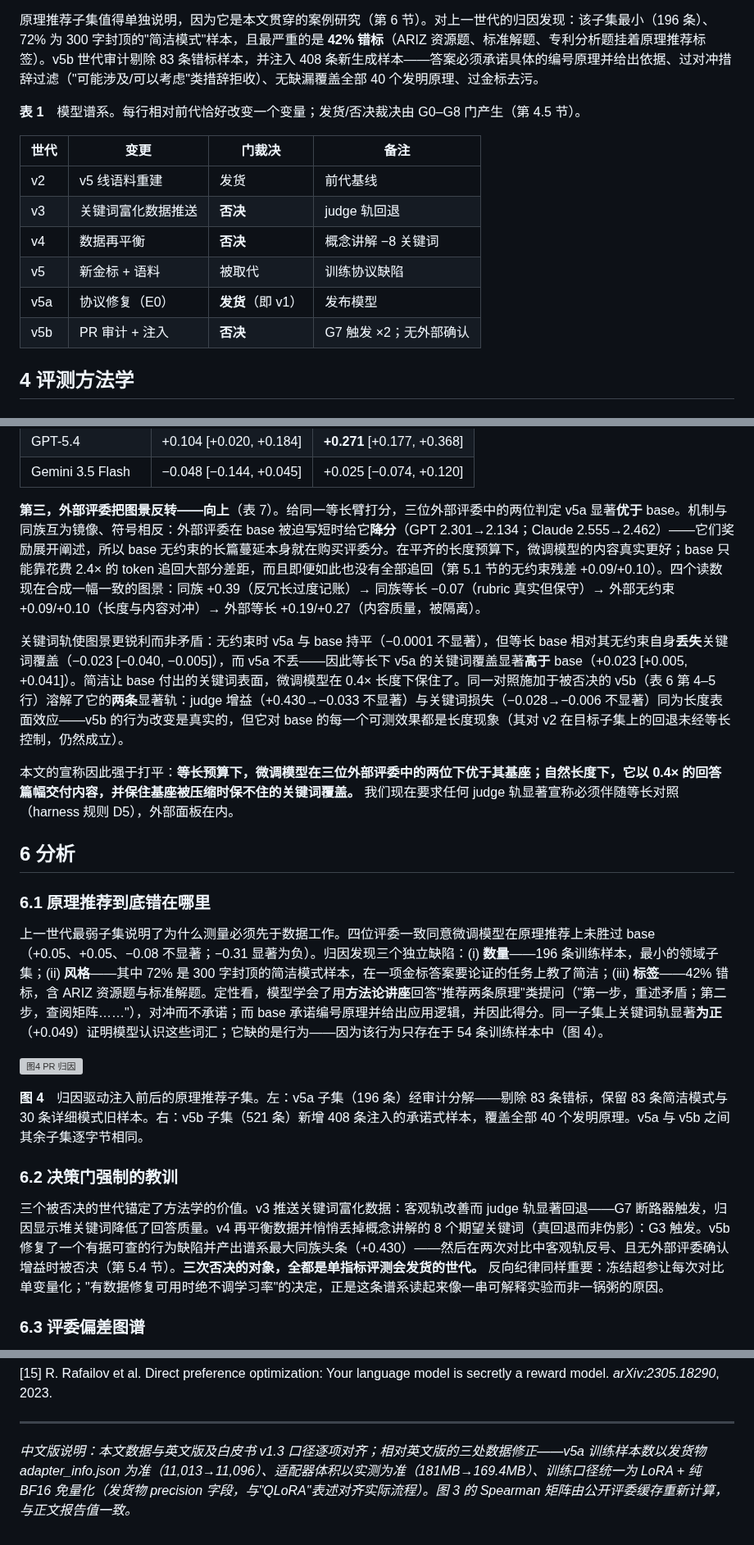
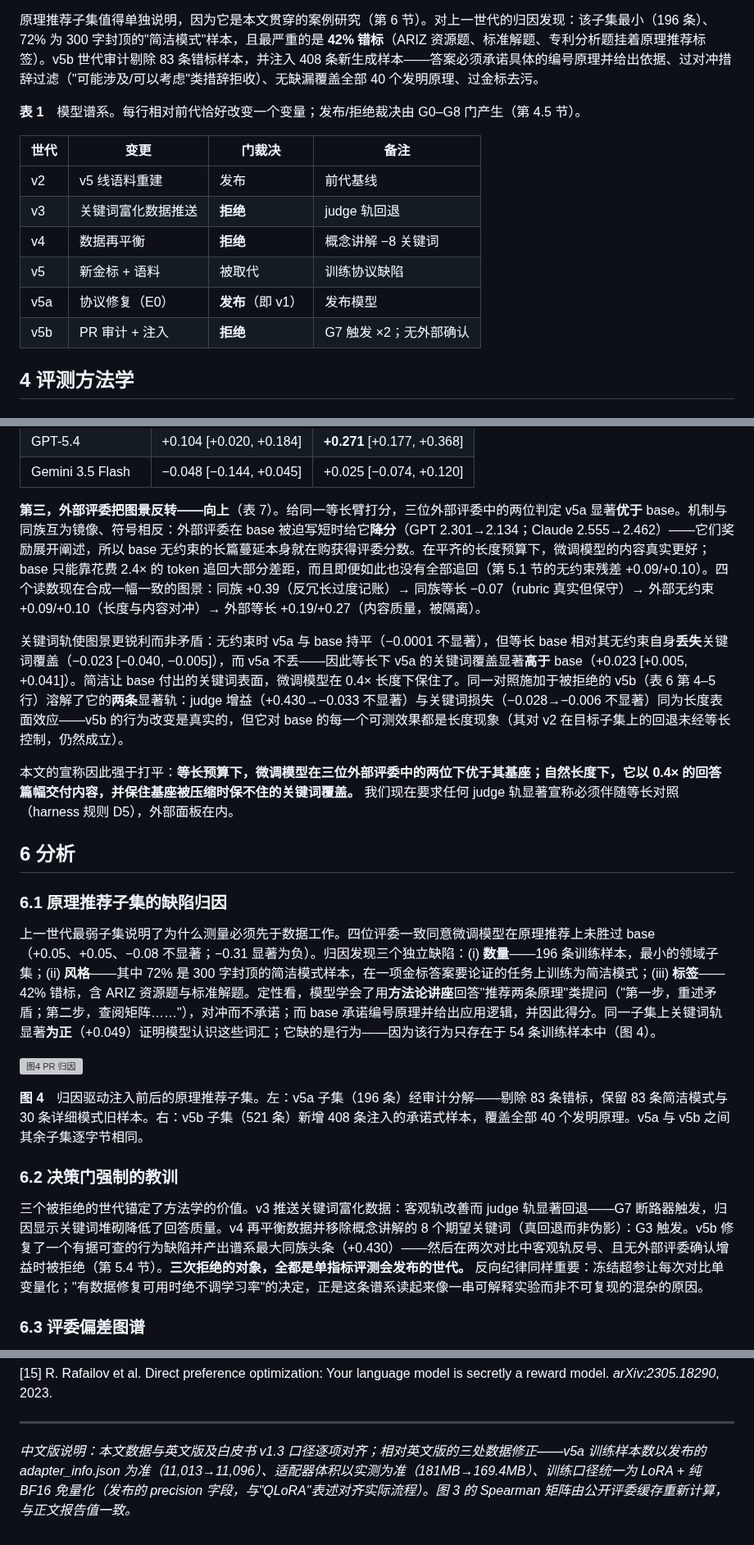
Before and after one commit to MeerkatAIChina/meerkat-triz, a Markdown page: paper/arxiv/paper_zh.md, 3 parts joined by grey strips. Shown at 82% size. GitHub-like rendering; grey boxes are pictures that could not be loaded.

```diff
--- a/paper/arxiv/paper_zh.md
+++ b/paper/arxiv/paper_zh.md
@@ -58,16 +58,16 @@ v5 线语料派生自经清洗的中文 TRIZ 教材、课件与会议文集，
 
 原理推荐子集值得单独说明，因为它是本文贯穿的案例研究（第 6 节）。对上一世代的归因发现：该子集最小（196 条）、72% 为 300 字封顶的"简洁模式"样本，且最严重的是 **42% 错标**（ARIZ 资源题、标准解题、专利分析题挂着原理推荐标签）。v5b 世代审计剔除 83 条错标样本，并注入 408 条新生成样本——答案必须承诺具体的编号原理并给出依据、过对冲措辞过滤（"可能涉及/可以考虑"类措辞拒收）、无缺漏覆盖全部 40 个发明原理、过金标去污。
 
-**表 1**　模型谱系。每行相对前代恰好改变一个变量；发货/否决裁决由 G0–G8 门产生（第 4.5 节）。
+**表 1**　模型谱系。每行相对前代恰好改变一个变量；发布/拒绝裁决由 G0–G8 门产生（第 4.5 节）。
 
 | 世代 | 变更 | 门裁决 | 备注 |
 |---|---|---|---|
-| v2 | v5 线语料重建 | 发货 | 前代基线 |
-| v3 | 关键词富化数据推送 | **否决** | judge 轨回退 |
-| v4 | 数据再平衡 | **否决** | 概念讲解 −8 关键词 |
+| v2 | v5 线语料重建 | 发布 | 前代基线 |
+| v3 | 关键词富化数据推送 | **拒绝** | judge 轨回退 |
+| v4 | 数据再平衡 | **拒绝** | 概念讲解 −8 关键词 |
 | v5 | 新金标 + 语料 | 被取代 | 训练协议缺陷 |
-| v5a | 协议修复（E0） | **发货**（即 v1） | 发布模型 |
-| v5b | PR 审计 + 注入 | **否决** | G7 触发 ×2；无外部确认 |
+| v5a | 协议修复（E0） | **发布**（即 v1） | 发布模型 |
+| v5b | PR 审计 + 注入 | **拒绝** | G7 触发 ×2；无外部确认 |
 
 ## 4 评测方法学
 
@@ -196,17 +196,17 @@ v5 线语料派生自经清洗的中文 TRIZ 教材、课件与会议文集，
 | GPT-5.4 | +0.104 [+0.020, +0.184] | **+0.271** [+0.177, +0.368] |
 | Gemini 3.5 Flash | −0.048 [−0.144, +0.045] | +0.025 [−0.074, +0.120] |
 
-**第三，外部评委把图景反转——向上**（表 7）。给同一等长臂打分，三位外部评委中的两位判定 v5a 显著**优于** base。机制与同族互为镜像、符号相反：外部评委在 base 被迫写短时给它**降分**（GPT 2.301→2.134；Claude 2.555→2.462）——它们奖励展开阐述，所以 base 无约束的长篇蔓延本身就在购买评委分。在平齐的长度预算下，微调模型的内容真实更好；base 只能靠花费 2.4× 的 token 追回大部分差距，而且即便如此也没有全部追回（第 5.1 节的无约束残差 +0.09/+0.10）。四个读数现在合成一幅一致的图景：同族 +0.39（反冗长过度记账）→ 同族等长 −0.07（rubric 真实但保守）→ 外部无约束 +0.09/+0.10（长度与内容对冲）→ 外部等长 +0.19/+0.27（内容质量，被隔离）。
+**第三，外部评委把图景反转——向上**（表 7）。给同一等长臂打分，三位外部评委中的两位判定 v5a 显著**优于** base。机制与同族互为镜像、符号相反：外部评委在 base 被迫写短时给它**降分**（GPT 2.301→2.134；Claude 2.555→2.462）——它们奖励展开阐述，所以 base 无约束的长篇蔓延本身就在购获得评委分数。在平齐的长度预算下，微调模型的内容真实更好；base 只能靠花费 2.4× 的 token 追回大部分差距，而且即便如此也没有全部追回（第 5.1 节的无约束残差 +0.09/+0.10）。四个读数现在合成一幅一致的图景：同族 +0.39（反冗长过度记账）→ 同族等长 −0.07（rubric 真实但保守）→ 外部无约束 +0.09/+0.10（长度与内容对冲）→ 外部等长 +0.19/+0.27（内容质量，被隔离）。
 
-关键词轨使图景更锐利而非矛盾：无约束时 v5a 与 base 持平（−0.0001 不显著），但等长 base 相对其无约束自身**丢失**关键词覆盖（−0.023 [−0.040, −0.005]），而 v5a 不丢——因此等长下 v5a 的关键词覆盖显著**高于** base（+0.023 [+0.005, +0.041]）。简洁让 base 付出的关键词表面，微调模型在 0.4× 长度下保住了。同一对照施加于被否决的 v5b（表 6 第 4–5 行）溶解了它的**两条**显著轨：judge 增益（+0.430→−0.033 不显著）与关键词损失（−0.028→−0.006 不显著）同为长度表面效应——v5b 的行为改变是真实的，但它对 base 的每一个可测效果都是长度现象（其对 v2 在目标子集上的回退未经等长控制，仍然成立）。
+关键词轨使图景更锐利而非矛盾：无约束时 v5a 与 base 持平（−0.0001 不显著），但等长 base 相对其无约束自身**丢失**关键词覆盖（−0.023 [−0.040, −0.005]），而 v5a 不丢——因此等长下 v5a 的关键词覆盖显著**高于** base（+0.023 [+0.005, +0.041]）。简洁让 base 付出的关键词表面，微调模型在 0.4× 长度下保住了。同一对照施加于被拒绝的 v5b（表 6 第 4–5 行）溶解了它的**两条**显著轨：judge 增益（+0.430→−0.033 不显著）与关键词损失（−0.028→−0.006 不显著）同为长度表面效应——v5b 的行为改变是真实的，但它对 base 的每一个可测效果都是长度现象（其对 v2 在目标子集上的回退未经等长控制，仍然成立）。
 
 本文的宣称因此强于打平：**等长预算下，微调模型在三位外部评委中的两位下优于其基座；自然长度下，它以 0.4× 的回答篇幅交付内容，并保住基座被压缩时保不住的关键词覆盖。** 我们现在要求任何 judge 轨显著宣称必须伴随等长对照（harness 规则 D5），外部面板在内。
 
 ## 6 分析
 
-### 6.1 原理推荐到底错在哪里
+### 6.1 原理推荐子集的缺陷归因
 
-上一世代最弱子集说明了为什么测量必须先于数据工作。四位评委一致同意微调模型在原理推荐上未胜过 base（+0.05、+0.05、−0.08 不显著；−0.31 显著为负）。归因发现三个独立缺陷：(i) **数量**——196 条训练样本，最小的领域子集；(ii) **风格**——其中 72% 是 300 字封顶的简洁模式样本，在一项金标答案要论证的任务上教了简洁；(iii) **标签**——42% 错标，含 ARIZ 资源题与标准解题。定性看，模型学会了用**方法论讲座**回答"推荐两条原理"类提问（"第一步，重述矛盾；第二步，查阅矩阵……"），对冲而不承诺；而 base 承诺编号原理并给出应用逻辑，并因此得分。同一子集上关键词轨显著**为正**（+0.049）证明模型认识这些词汇；它缺的是行为——因为该行为只存在于 54 条训练样本中（图 4）。
+上一世代最弱子集说明了为什么测量必须先于数据工作。四位评委一致同意微调模型在原理推荐上未胜过 base（+0.05、+0.05、−0.08 不显著；−0.31 显著为负）。归因发现三个独立缺陷：(i) **数量**——196 条训练样本，最小的领域子集；(ii) **风格**——其中 72% 是 300 字封顶的简洁模式样本，在一项金标答案要论证的任务上训练为简洁模式；(iii) **标签**——42% 错标，含 ARIZ 资源题与标准解题。定性看，模型学会了用**方法论讲座**回答"推荐两条原理"类提问（"第一步，重述矛盾；第二步，查阅矩阵……"），对冲而不承诺；而 base 承诺编号原理并给出应用逻辑，并因此得分。同一子集上关键词轨显著**为正**（+0.049）证明模型认识这些词汇；它缺的是行为——因为该行为只存在于 54 条训练样本中（图 4）。
 
 ![图4 PR 归因](figures/fig_pr_attribution_zh.png)
 
@@ -214,7 +214,7 @@ v5 线语料派生自经清洗的中文 TRIZ 教材、课件与会议文集，
 
 ### 6.2 决策门强制的教训
 
-三个被否决的世代锚定了方法学的价值。v3 推送关键词富化数据：客观轨改善而 judge 轨显著回退——G7 断路器触发，归因显示堆关键词降低了回答质量。v4 再平衡数据并悄悄丢掉概念讲解的 8 个期望关键词（真回退而非伪影）：G3 触发。v5b 修复了一个有据可查的行为缺陷并产出谱系最大同族头条（+0.430）——然后在两次对比中客观轨反号、且无外部评委确认增益时被否决（第 5.4 节）。**三次否决的对象，全都是单指标评测会发货的世代。** 反向纪律同样重要：冻结超参让每次对比单变量化；"有数据修复可用时绝不调学习率"的决定，正是这条谱系读起来像一串可解释实验而非一锅粥的原因。
+三个被拒绝的世代锚定了方法学的价值。v3 推送关键词富化数据：客观轨改善而 judge 轨显著回退——G7 断路器触发，归因显示关键词堆砌降低了回答质量。v4 再平衡数据并移除概念讲解的 8 个期望关键词（真回退而非伪影）：G3 触发。v5b 修复了一个有据可查的行为缺陷并产出谱系最大同族头条（+0.430）——然后在两次对比中客观轨反号、且无外部评委确认增益时被拒绝（第 5.4 节）。**三次拒绝的对象，全都是单指标评测会发布的世代。** 反向纪律同样重要：冻结超参让每次对比单变量化；"有数据修复可用时绝不调学习率"的决定，正是这条谱系读起来像一串可解释实验而非不可复现的混杂的原因。
 
 ### 6.3 评委偏差图谱
 
@@ -270,4 +270,4 @@ G0：拒答模板命中率 ≤2%。G1：对 base 臂 A CI 下界 >−0.15（臂
 
 ---
 
-*中文版说明：本文数据与英文版及白皮书 v1.3 口径逐项对齐；相对英文版的三处数据修正——v5a 训练样本数以发货物 adapter_info.json 为准（11,013→11,096）、适配器体积以实测为准（181MB→169.4MB）、训练口径统一为 LoRA + 纯 BF16 免量化（发货物 precision 字段，与"QLoRA"表述对齐实际流程）。图 3 的 Spearman 矩阵由公开评委缓存重新计算，与正文报告值一致。*
+*中文版说明：本文数据与英文版及白皮书 v1.3 口径逐项对齐；相对英文版的三处数据修正——v5a 训练样本数以发布的 adapter_info.json 为准（11,013→11,096）、适配器体积以实测为准（181MB→169.4MB）、训练口径统一为 LoRA + 纯 BF16 免量化（发布的 precision 字段，与"QLoRA"表述对齐实际流程）。图 3 的 Spearman 矩阵由公开评委缓存重新计算，与正文报告值一致。*
```
Also changed, not shown: other parts of paper/arxiv/paper_zh.md (+18 -18 lines).
